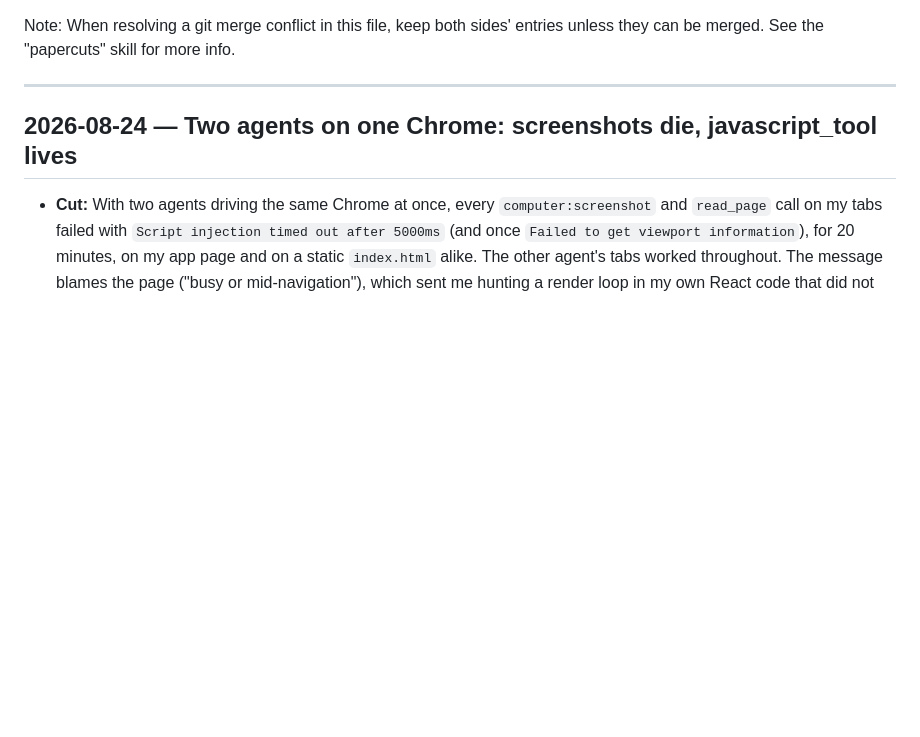
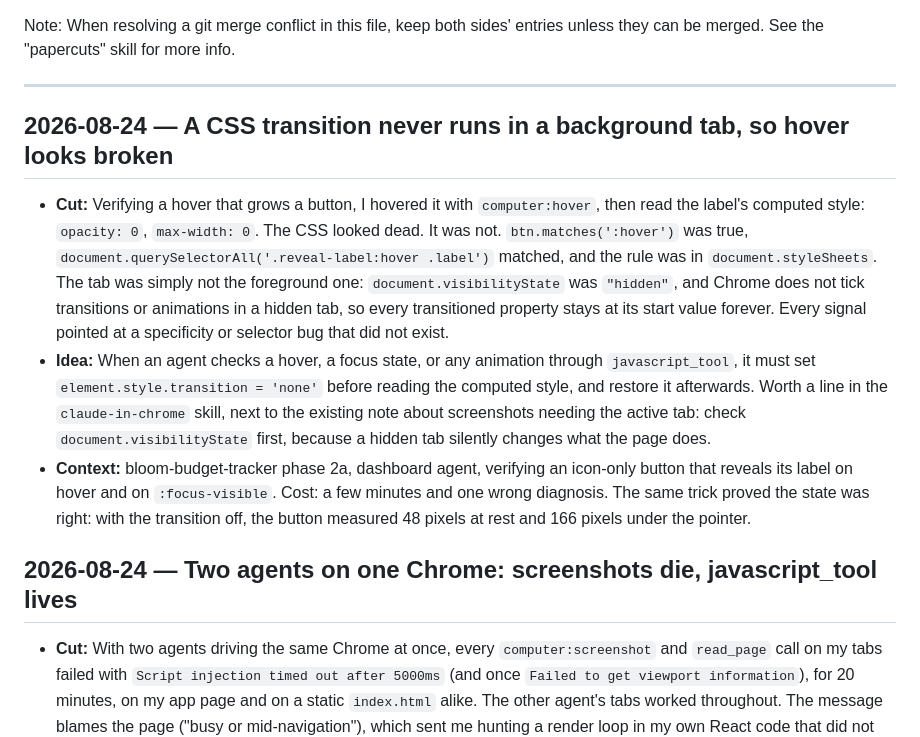
Before and after one commit to BloomBooks/bloom-team-skills, a Markdown page: PAPERCUTS.md, the part around the change. Rendered like a GitHub page; blank space fills up the shorter version.

Commit message:
papercut: a CSS transition never runs in a background tab
Co-Authored-By: Claude Fable 5 <noreply@anthropic.com>

```diff
--- a/PAPERCUTS.md
+++ b/PAPERCUTS.md
@@ -1,6 +1,24 @@
 Note: When resolving a git merge conflict in this file, keep both sides' entries unless they can be merged. See the "papercuts" skill for more info.
 
 ---
+
+## 2026-08-24 — A CSS transition never runs in a background tab, so hover looks broken
+- **Cut:** Verifying a hover that grows a button, I hovered it with `computer:hover`, then read
+  the label's computed style: `opacity: 0`, `max-width: 0`. The CSS looked dead. It was not.
+  `btn.matches(':hover')` was true, `document.querySelectorAll('.reveal-label:hover .label')`
+  matched, and the rule was in `document.styleSheets`. The tab was simply not the foreground
+  one: `document.visibilityState` was `"hidden"`, and Chrome does not tick transitions or
+  animations in a hidden tab, so every transitioned property stays at its start value forever.
+  Every signal pointed at a specificity or selector bug that did not exist.
+- **Idea:** When an agent checks a hover, a focus state, or any animation through
+  `javascript_tool`, it must set `element.style.transition = 'none'` before reading the
+  computed style, and restore it afterwards. Worth a line in the `claude-in-chrome` skill,
+  next to the existing note about screenshots needing the active tab: check
+  `document.visibilityState` first, because a hidden tab silently changes what the page does.
+- **Context:** bloom-budget-tracker phase 2a, dashboard agent, verifying an icon-only button
+  that reveals its label on hover and on `:focus-visible`. Cost: a few minutes and one wrong
+  diagnosis. The same trick proved the state was right: with the transition off, the button
+  measured 48 pixels at rest and 166 pixels under the pointer.
 
 ## 2026-08-24 — Two agents on one Chrome: screenshots die, javascript_tool lives
 - **Cut:** With two agents driving the same Chrome at once, every `computer:screenshot` and
```
